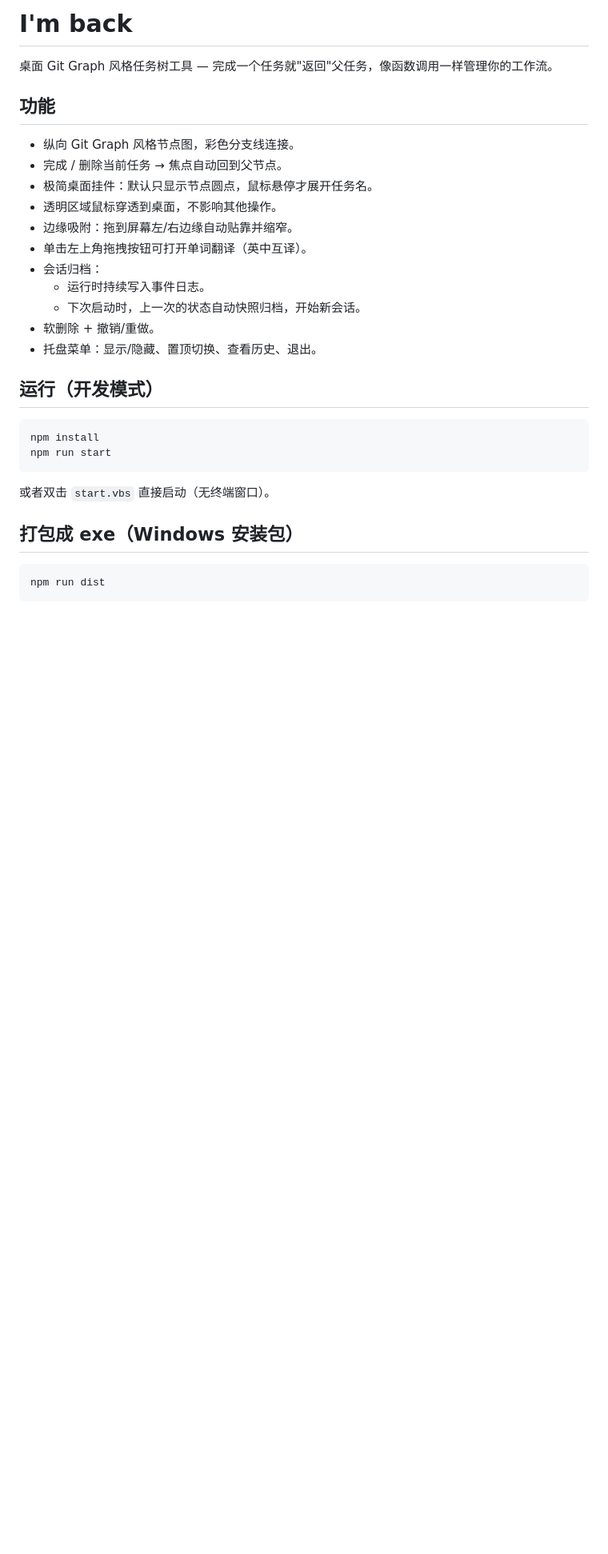
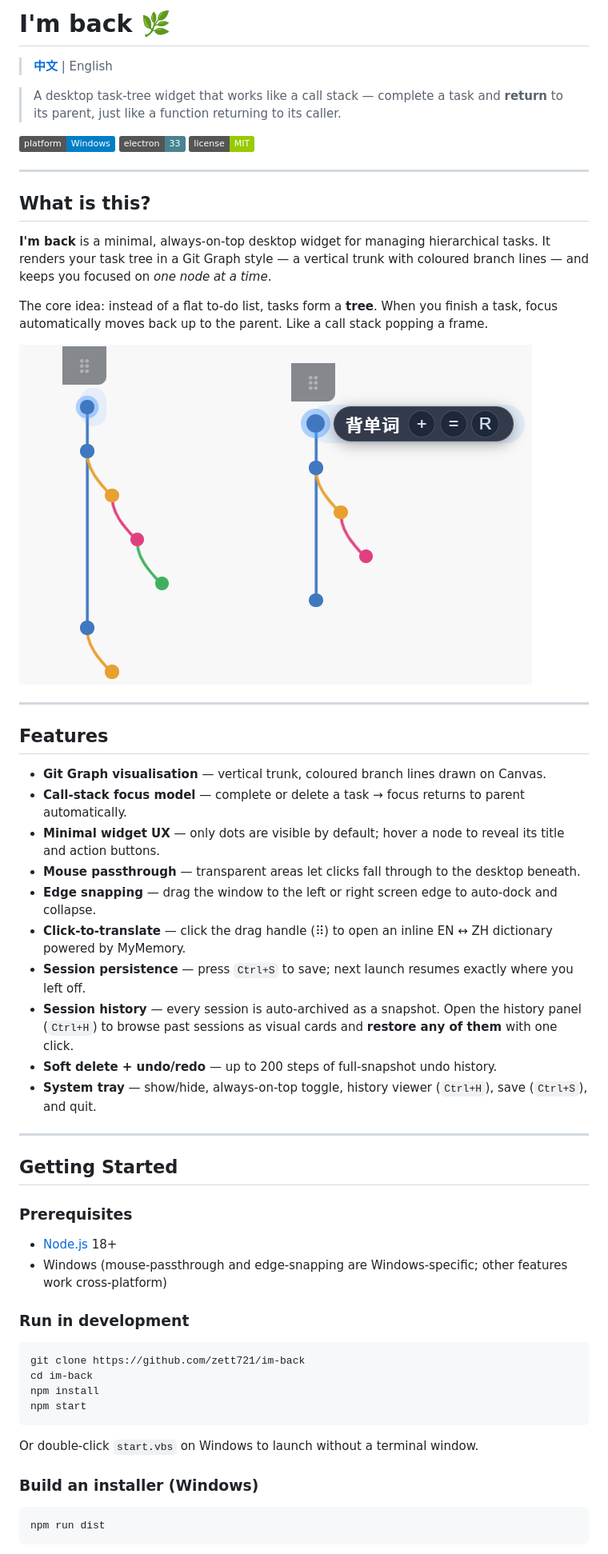
Before and after one commit to zett721/im-back, a Markdown page: README.md, the part around one of its changes. Shown at 80% size. GitHub-like rendering; pictures changed too: Forshow.png (added); badges without logos; blank space fills up the shorter version.

````diff
--- a/README.md
+++ b/README.md
@@ -1,31 +1,60 @@
-# I'm back
+# I'm back 🌿
 
-桌面 Git Graph 风格任务树工具 — 完成一个任务就"返回"父任务，像函数调用一样管理你的工作流。
+> **[中文](README.zh.md)** | English
 
-## 功能
+> A desktop task-tree widget that works like a call stack — complete a task and **return** to its parent, just like a function returning to its caller.
 
-- 纵向 Git Graph 风格节点图，彩色分支线连接。
-- 完成 / 删除当前任务 → 焦点自动回到父节点。
-- 极简桌面挂件：默认只显示节点圆点，鼠标悬停才展开任务名。
-- 透明区域鼠标穿透到桌面，不影响其他操作。
-- 边缘吸附：拖到屏幕左/右边缘自动贴靠并缩窄。
-- 单击左上角拖拽按钮可打开单词翻译（英中互译）。
-- 会话归档：
-  - 运行时持续写入事件日志。
-  - 下次启动时，上一次的状态自动快照归档，开始新会话。
-- 软删除 + 撤销/重做。
-- 托盘菜单：显示/隐藏、置顶切换、查看历史、退出。
 
-## 运行（开发模式）
+![Platform](https://img.shields.io/badge/platform-Windows-blue)
+![Electron](https://img.shields.io/badge/electron-33-47848f?logo=electron)
+![License](https://img.shields.io/badge/license-MIT-green)
+
+---
+
+## What is this?
+
+**I'm back** is a minimal, always-on-top desktop widget for managing hierarchical tasks. It renders your task tree in a Git Graph style — a vertical trunk with coloured branch lines — and keeps you focused on *one node at a time*.
+
+The core idea: instead of a flat to-do list, tasks form a **tree**. When you finish a task, focus automatically moves back up to the parent. Like a call stack popping a frame.
+
+![screenshot](Forshow.png)
+
+---
+
+## Features
+
+- **Git Graph visualisation** — vertical trunk, coloured branch lines drawn on Canvas.
+- **Call-stack focus model** — complete or delete a task → focus returns to parent automatically.
+- **Minimal widget UX** — only dots are visible by default; hover a node to reveal its title and action buttons.
+- **Mouse passthrough** — transparent areas let clicks fall through to the desktop beneath.
+- **Edge snapping** — drag the window to the left or right screen edge to auto-dock and collapse.
+- **Click-to-translate** — click the drag handle (⠿) to open an inline EN ↔ ZH dictionary powered by MyMemory.
+- **Session persistence** — press `Ctrl+S` to save; next launch resumes exactly where you left off.
+- **Session history** — every session is auto-archived as a snapshot. Open the history panel (`Ctrl+H`) to browse past sessions as visual cards and **restore any of them** with one click.
+- **Soft delete + undo/redo** — up to 200 steps of full-snapshot undo history.
+- **System tray** — show/hide, always-on-top toggle, history viewer (`Ctrl+H`), save (`Ctrl+S`), and quit.
+
+---
+
+## Getting Started
+
+### Prerequisites
+
+- [Node.js](https://nodejs.org/) 18+
+- Windows (mouse-passthrough and edge-snapping are Windows-specific; other features work cross-platform)
+
+### Run in development
 
 ```bash
+git clone https://github.com/zett721/im-back
+cd im-back
 npm install
-npm run start
+npm start
 ```
 
-或者双击 `start.vbs` 直接启动（无终端窗口）。
+Or double-click `start.vbs` on Windows to launch without a terminal window.
 
-## 打包成 exe（Windows 安装包）
+### Build an installer (Windows)
 
 ```bash
 npm run dist
````
Also changed, not shown: other parts of README.md (+87 -37 lines), README.zh.md (added, +160 -0 lines), 10 other files.
